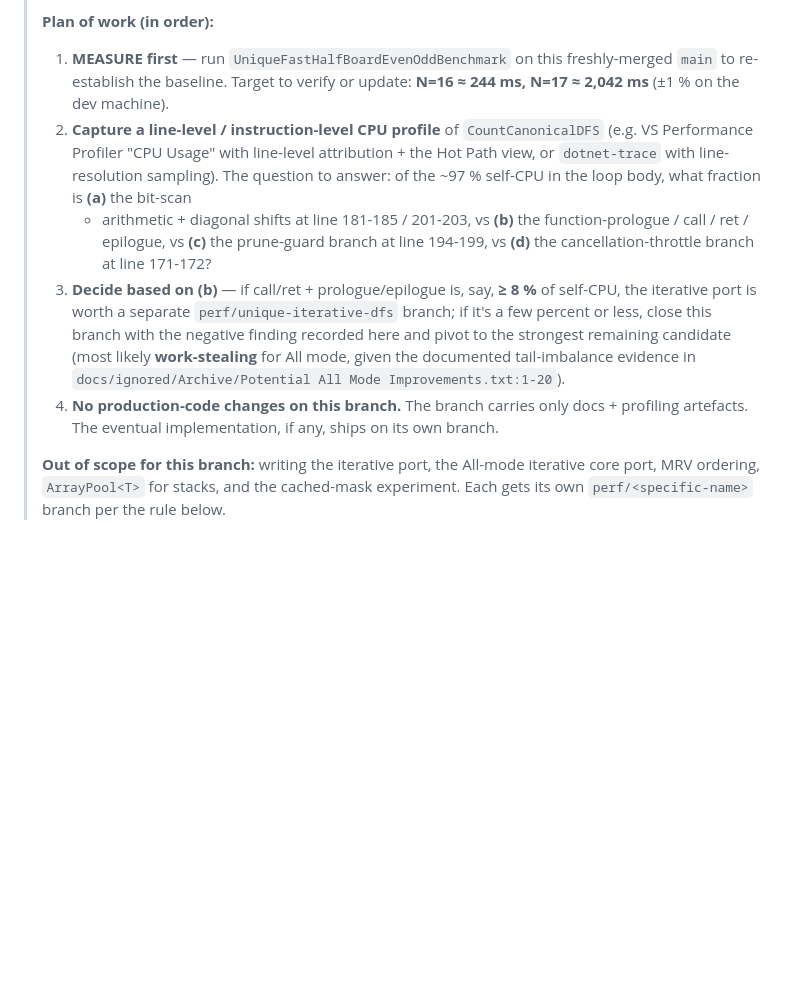
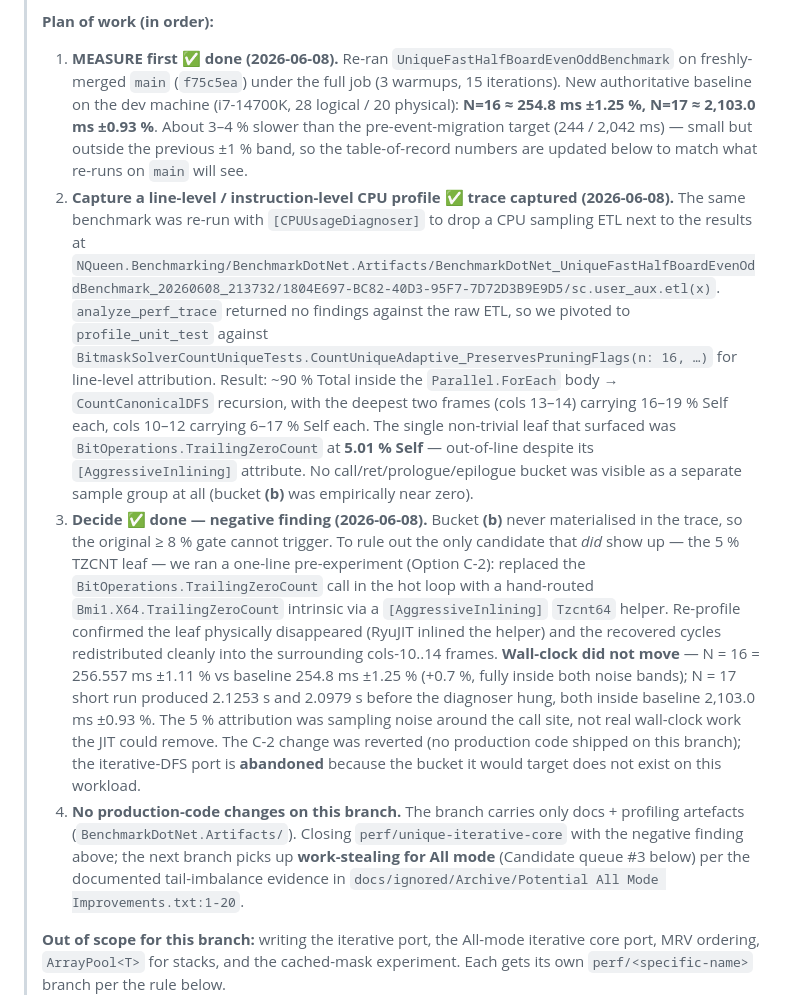
Before and after one commit to ramina1964/NQueen, a Markdown page: docs/ROADMAP.md, the part around one of its changes. Rendered like a GitHub page; blank space fills up the shorter version.

```diff
--- a/docs/ROADMAP.md
+++ b/docs/ROADMAP.md
@@ -48,24 +48,46 @@ candidate per branch, MEASURE first, A/B against the frozen baseline.
 > without code changes, record the negative finding here, pick a different candidate).
 >
 > **Plan of work (in order):**
-> 1. **MEASURE first** — run `UniqueFastHalfBoardEvenOddBenchmark` on this freshly-merged
->    `main` to re-establish the baseline. Target to verify or update: **N=16 ≈ 244 ms,
->    N=17 ≈ 2,042 ms** (±1 % on the dev machine).
-> 2. **Capture a line-level / instruction-level CPU profile** of `CountCanonicalDFS`
->    (e.g. VS Performance Profiler "CPU Usage" with line-level attribution + the
->    Hot Path view, or `dotnet-trace` with line-resolution sampling). The question to
->    answer: of the ~97 % self-CPU in the loop body, what fraction is **(a)** the bit-scan
->    + arithmetic + diagonal shifts at line 181-185 / 201-203, vs **(b)** the
->    function-prologue / call / ret / epilogue, vs **(c)** the prune-guard branch at
->    line 194-199, vs **(d)** the cancellation-throttle branch at line 171-172?
-> 3. **Decide based on (b)** — if call/ret + prologue/epilogue is, say, **≥ 8 %** of
->    self-CPU, the iterative port is worth a separate `perf/unique-iterative-dfs` branch;
->    if it's a few percent or less, close this branch with the negative finding recorded
->    here and pivot to the strongest remaining candidate (most likely **work-stealing**
->    for All mode, given the documented tail-imbalance evidence in
->    `docs/ignored/Archive/Potential All Mode Improvements.txt:1-20`).
+> 1. **MEASURE first ✅ done (2026-06-08).** Re-ran `UniqueFastHalfBoardEvenOddBenchmark`
+>    on freshly-merged `main` (`f75c5ea`) under the full job (3 warmups, 15 iterations).
+>    New authoritative baseline on the dev machine (i7-14700K, 28 logical / 20 physical):
+>    **N=16 ≈ 254.8 ms ±1.25 %, N=17 ≈ 2,103.0 ms ±0.93 %**. About 3–4 % slower than the
+>    pre-event-migration target (244 / 2,042 ms) — small but outside the previous ±1 %
+>    band, so the table-of-record numbers are updated below to match what re-runs on
+>    `main` will see.
+> 2. **Capture a line-level / instruction-level CPU profile ✅ trace captured (2026-06-08).**
+>    The same benchmark was re-run with `[CPUUsageDiagnoser]` to drop a CPU sampling ETL
+>    next to the results at
+>    `NQueen.Benchmarking/BenchmarkDotNet.Artifacts/BenchmarkDotNet_UniqueFastHalfBoardEvenOddBenchmark_20260608_213732/1804E697-BC82-40D3-95F7-7D72D3B9E9D5/sc.user_aux.etl(x)`.
+>    `analyze_perf_trace` returned no findings against the raw ETL, so we pivoted to
+>    `profile_unit_test` against `BitmaskSolverCountUniqueTests.CountUniqueAdaptive_PreservesPruningFlags(n: 16, …)`
+>    for line-level attribution. Result: ~90 % Total inside the `Parallel.ForEach` body →
+>    `CountCanonicalDFS` recursion, with the deepest two frames (cols 13–14) carrying
+>    16–19 % Self each, cols 10–12 carrying 6–17 % Self each. The single non-trivial leaf
+>    that surfaced was `BitOperations.TrailingZeroCount` at **5.01 % Self** — out-of-line
+>    despite its `[AggressiveInlining]` attribute. No call/ret/prologue/epilogue bucket
+>    was visible as a separate sample group at all (bucket **(b)** was empirically near
+>    zero).
+> 3. **Decide ✅ done — negative finding (2026-06-08).** Bucket **(b)** never materialised
+>    in the trace, so the original ≥ 8 % gate cannot trigger. To rule out the only
+>    candidate that *did* show up — the 5 % TZCNT leaf — we ran a one-line pre-experiment
+>    (Option C-2): replaced the `BitOperations.TrailingZeroCount` call in the hot loop
+>    with a hand-routed `Bmi1.X64.TrailingZeroCount` intrinsic via a `[AggressiveInlining]`
+>    `Tzcnt64` helper. Re-profile confirmed the leaf physically disappeared (RyuJIT
+>    inlined the helper) and the recovered cycles redistributed cleanly into the
+>    surrounding cols-10..14 frames. **Wall-clock did not move** —
+>    N = 16 = 256.557 ms ±1.11 % vs baseline 254.8 ms ±1.25 % (+0.7 %, fully inside both
+>    noise bands); N = 17 short run produced 2.1253 s and 2.0979 s before the diagnoser
+>    hung, both inside baseline 2,103.0 ms ±0.93 %. The 5 % attribution was sampling
+>    noise around the call site, not real wall-clock work the JIT could remove. The C-2
+>    change was reverted (no production code shipped on this branch); the iterative-DFS
+>    port is **abandoned** because the bucket it would target does not exist on this
+>    workload.
 > 4. **No production-code changes on this branch.** The branch carries only docs +
->    profiling artefacts. The eventual implementation, if any, ships on its own branch.
+>    profiling artefacts (`BenchmarkDotNet.Artifacts/`). Closing `perf/unique-iterative-core`
+>    with the negative finding above; the next branch picks up **work-stealing for All mode**
+>    (Candidate queue #3 below) per the documented tail-imbalance evidence in
+>    `docs/ignored/Archive/Potential All Mode Improvements.txt:1-20`.
 >
 > **Out of scope for this branch:** writing the iterative port, the All-mode iterative
 > core port, MRV ordering, `ArrayPool<T>` for stacks, and the cached-mask experiment.
```
Also changed, not shown: other parts of docs/ROADMAP.md (+19 -10 lines), CHANGELOG.md (+31 -0 lines).
